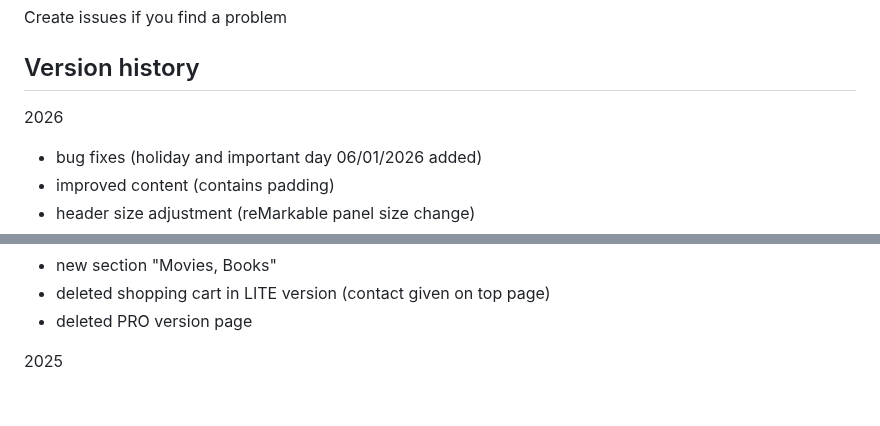
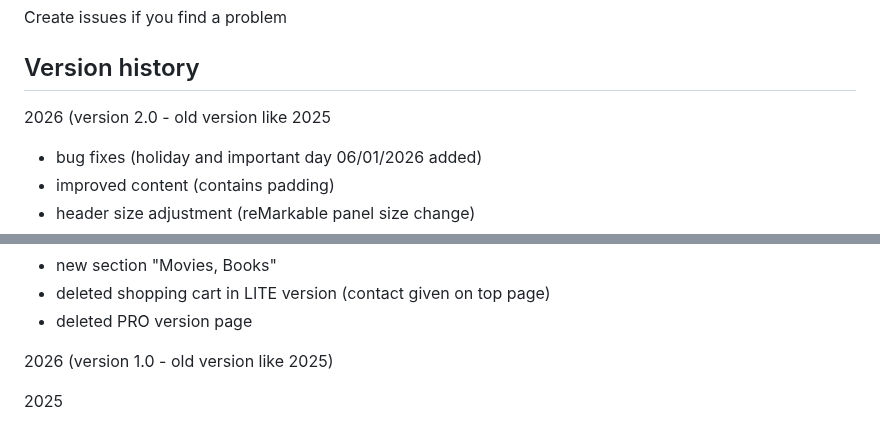
Before and after one commit to PepikVaio/reMarkable_re-Planner, a Markdown page: README.md, 2 parts joined by grey strips. Drawn GitHub-style; blank space fills up the shorter version.

Commit message:
Fix version history formatting in README
Corrected version history formatting and added notes for version 2.0.

```diff
--- a/README.md
+++ b/README.md
@@ -58,7 +58,7 @@ Create issues if you find a problem
 
 ## Version history
 
-2026
+2026 (version 2.0 - old version like 2025
 * bug fixes (holiday and important day 06/01/2026 added)
 * improved content (contains padding)
 * header size adjustment (reMarkable panel size change)
@@ -77,6 +77,8 @@ Create issues if you find a problem
 * new section "Movies, Books"
 * deleted shopping cart in LITE version (contact given on top page)
 * deleted PRO version page
+
+2026 (version 1.0 - old version like 2025)
 
 2025
 * adjusted numbering of PRO versions
```
